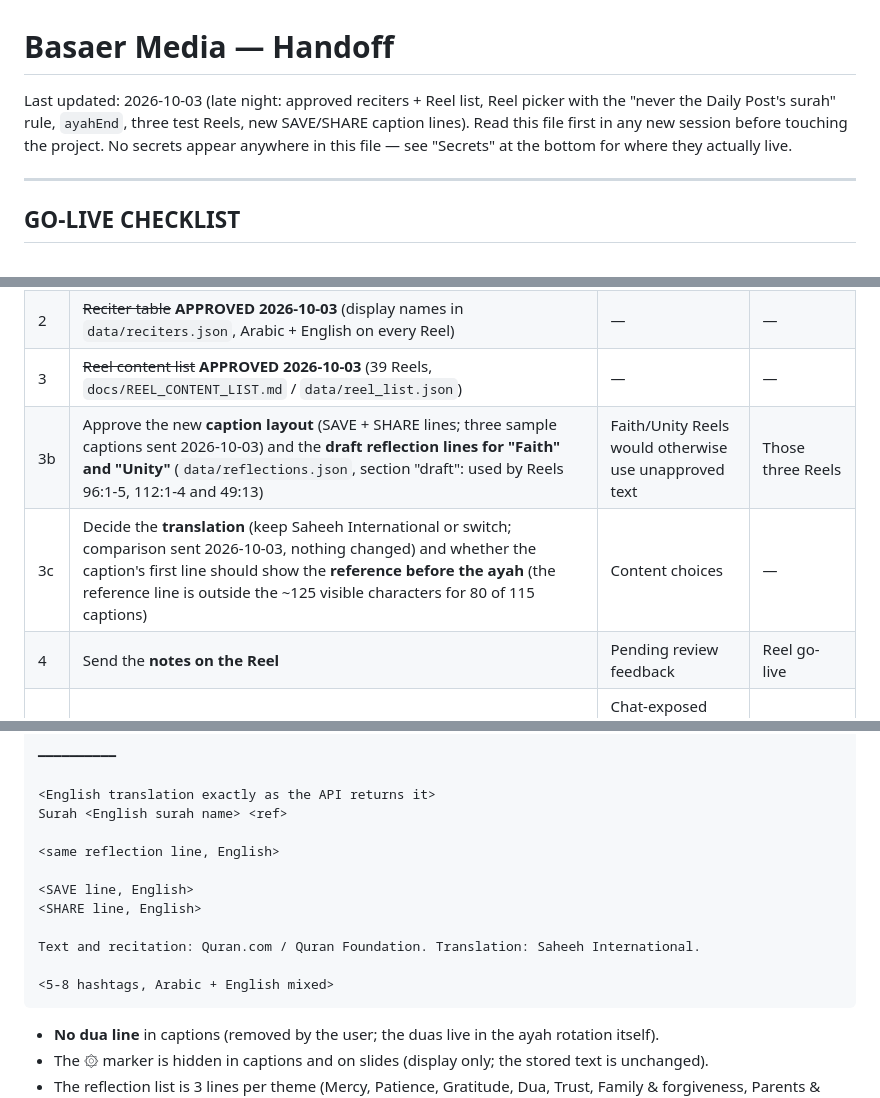
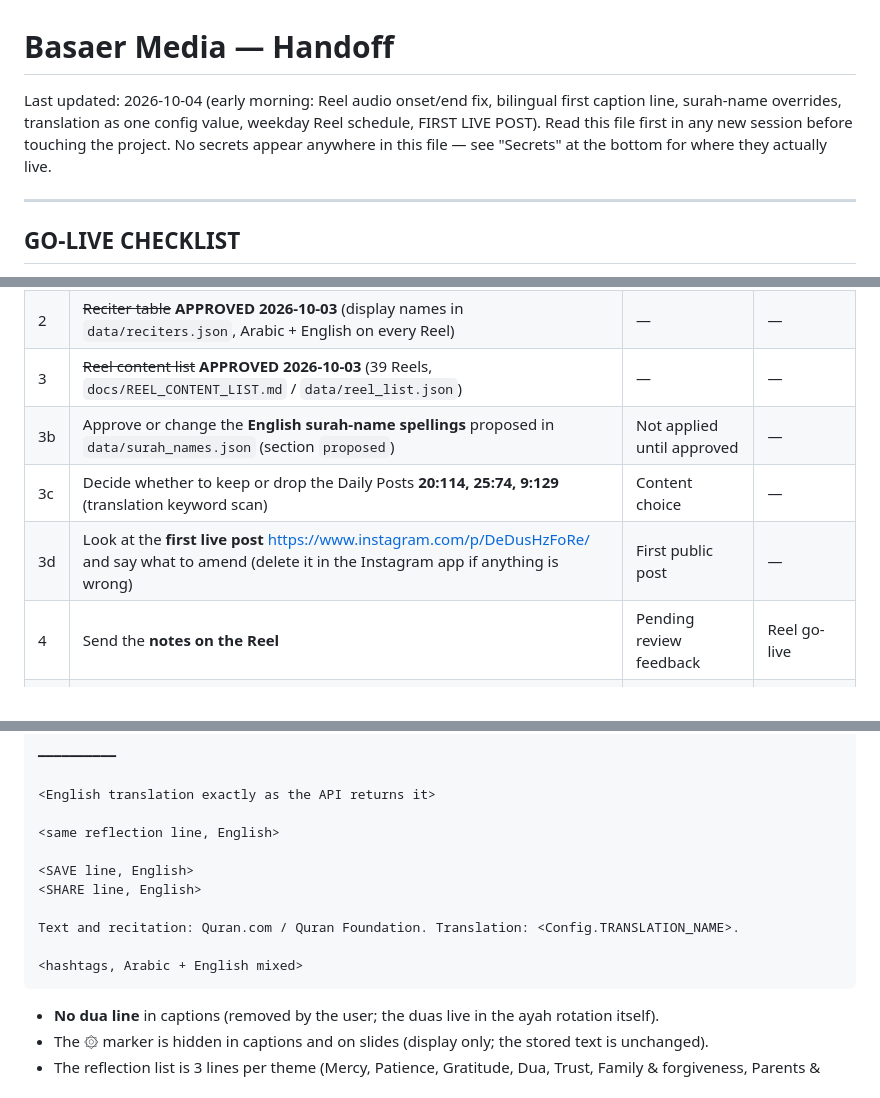
Before and after one commit to AliBH86/basaer-media-render, a Markdown page: docs/HANDOFF.md, 3 parts joined by grey strips. Drawn GitHub-style.

Commit message:
Docs: 2026-10-04 changes (audio onset/end, caption layout, surah names, translation config, weekday Reel schedule, first live post)
Co-Authored-By: Claude Opus 5.5 <noreply@anthropic.com>

````diff
--- a/docs/HANDOFF.md
+++ b/docs/HANDOFF.md
@@ -1,6 +1,6 @@
 # Basaer Media — Handoff
 
-Last updated: 2026-10-03 (late night: approved reciters + Reel list, Reel picker with the "never the Daily Post's surah" rule, `ayahEnd`, three test Reels, new SAVE/SHARE caption lines). Read this file first in any new session before touching the project. No secrets appear anywhere in this file — see "Secrets" at the bottom for where they actually live.
+Last updated: 2026-10-04 (early morning: Reel audio onset/end fix, bilingual first caption line, surah-name overrides, translation as one config value, weekday Reel schedule, FIRST LIVE POST). Read this file first in any new session before touching the project. No secrets appear anywhere in this file — see "Secrets" at the bottom for where they actually live.
 
 ---
 
@@ -79,8 +90,9 @@ Never create an n8n API key with write access just to automate this. If the moni
 | 1 | Real ❌ **Reject** press: the fresh draft `_40245` was answered with ✅ (status `approved`), so the reject path is still proven only by simulation. Ask Claude to "send another draft" and press ❌. (The double-press guard IS proven for real: four ❌ taps on already-approved drafts at 16:55 were all answered "Already approved - ignored" and changed nothing.) | The reject path | Sign-off of the approval flow |
 | 2 | ~~Reciter table~~ **APPROVED 2026-10-03** (display names in `data/reciters.json`, Arabic + English on every Reel) | — | — |
 | 3 | ~~Reel content list~~ **APPROVED 2026-10-03** (39 Reels, `docs/REEL_CONTENT_LIST.md` / `data/reel_list.json`) | — | — |
-| 3b | Approve the new **caption layout** (SAVE + SHARE lines; three sample captions sent 2026-10-03) and the **draft reflection lines for "Faith" and "Unity"** (`data/reflections.json`, section "draft": used by Reels 96:1-5, 112:1-4 and 49:13) | Faith/Unity Reels would otherwise use unapproved text | Those three Reels |
-| 3c | Decide the **translation** (keep Saheeh International or switch; comparison sent 2026-10-03, nothing changed) and whether the caption's first line should show the **reference before the ayah** (the reference line is outside the ~125 visible characters for 80 of 115 captions) | Content choices | — |
+| 3b | Approve or change the **English surah-name spellings** proposed in `data/surah_names.json` (section `proposed`) | Not applied until approved | — |
+| 3c | Decide whether to keep or drop the Daily Posts **20:114, 25:74, 9:129** (translation keyword scan) | Content choice | — |
+| 3d | Look at the **first live post** https://www.instagram.com/p/DeDusHzFoRe/ and say what to amend (delete it in the Instagram app if anything is wrong) | First public post | — |
 | 4 | Send the **notes on the Reel** | Pending review feedback | Reel go-live |
 | 5 | **Rotate tokens before go-live** — GO-LIVE CHECKLIST step 1 | Chat-exposed tokens must be treated as leaked | Go-live |
 | 6 | Finish reading the Arabic reflection lines (treated as approved) | One-time approval | — |
@@ -280,16 +292,15 @@ Approved by the user 2026-10-03 (built in the Daily Post and Reel `Build Caption
 ━━━━━━━━━━
 
 <English translation exactly as the API returns it>
-Surah <English surah name> <ref>
 
 <same reflection line, English>
 
 <SAVE line, English>
 <SHARE line, English>
 
-Text and recitation: Quran.com / Quran Foundation. Translation: Saheeh International.
+Text and recitation: Quran.com / Quran Foundation. Translation: <Config.TRANSLATION_NAME>.
 
-<5-8 hashtags, Arabic + English mixed>
+<hashtags, Arabic + English mixed>
 ```
 
 - **No dua line** in captions (removed by the user; the duas live in the ayah rotation itself).
````
Also changed, not shown: other parts of docs/HANDOFF.md (+15 -4 lines).
